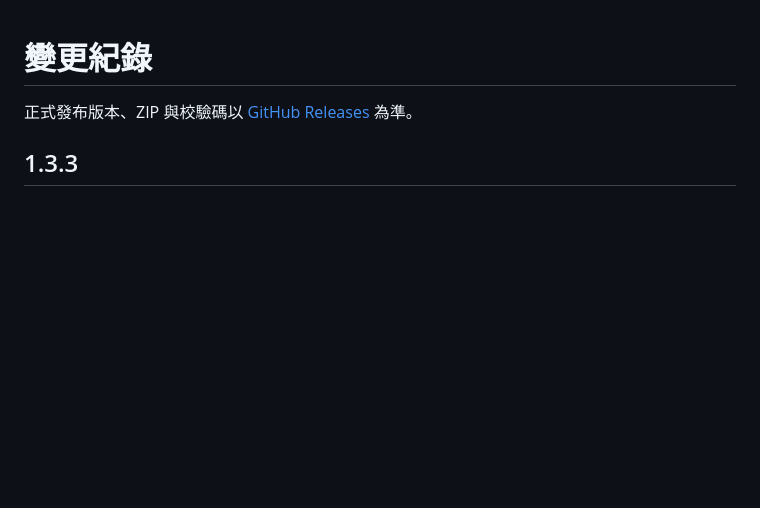
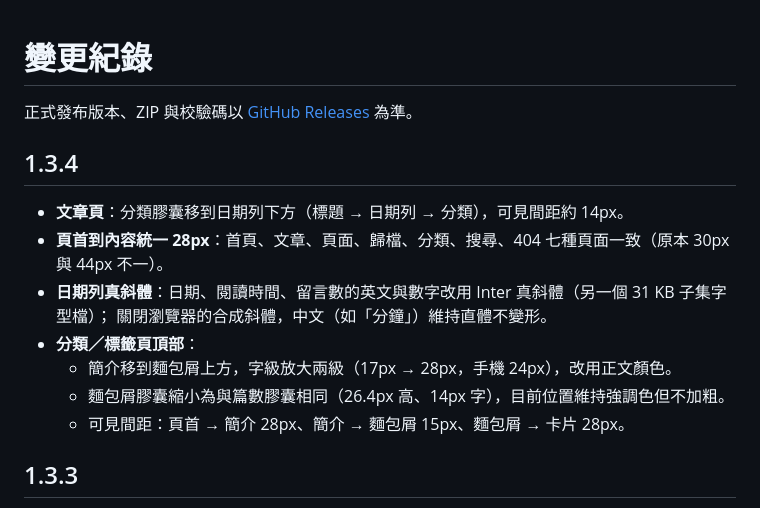
Before and after one commit to wwintj/lumen, a Markdown page: CHANGELOG.md, the part around the change. Rendered like a GitHub page; blank space fills up the shorter version.

```diff
--- a/CHANGELOG.md
+++ b/CHANGELOG.md
@@ -1,6 +1,17 @@
 # 變更紀錄
 
 正式發布版本、ZIP 與校驗碼以 [GitHub Releases](https://github.com/wwintj/lumen/releases) 為準。
+
+## 1.3.4
+
+- **文章頁**：分類膠囊移到日期列下方（標題 → 日期列 → 分類），可見間距約 14px。
+- **頁首到內容統一 28px**：首頁、文章、頁面、歸檔、分類、搜尋、404 七種頁面一致（原本 30px 與 44px 不一）。
+- **日期列真斜體**：日期、閱讀時間、留言數的英文與數字改用 Inter 真斜體（另一個 31 KB 子集字型檔）；
+  關閉瀏覽器的合成斜體，中文（如「分鐘」）維持直體不變形。
+- **分類／標籤頁頂部**：
+  - 簡介移到麵包屑上方，字級放大兩級（17px → 28px，手機 24px），改用正文顏色。
+  - 麵包屑膠囊縮小為與篇數膠囊相同（26.4px 高、14px 字），目前位置維持強調色但不加粗。
+  - 可見間距：頁首 → 簡介 28px、簡介 → 麵包屑 15px、麵包屑 → 卡片 28px。
 
 ## 1.3.3
 
```
Also changed, not shown: NOTICE.md (+3 -3 lines), README.md (+2 -2 lines), docs/home-light.png, docs/home-mobile.png, docs/post-dark.png, lumen/screenshot.png, 7 other files.
